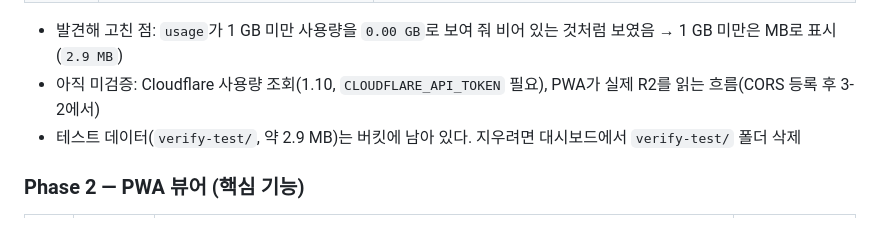
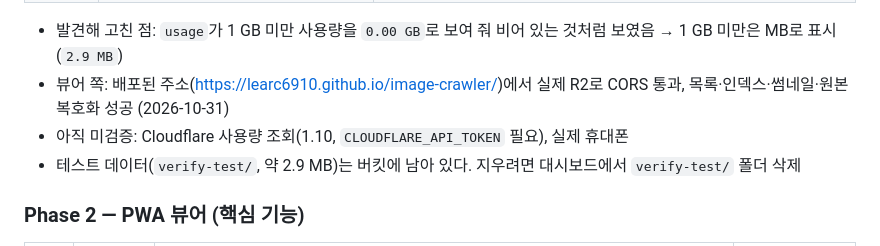
Before and after one commit to LeArc6910/image-crawler, a Markdown page: docs/DEVELOPMENT_PLAN.md, the part around the change. Rendered like a GitHub page.

```diff
--- a/docs/DEVELOPMENT_PLAN.md
+++ b/docs/DEVELOPMENT_PLAN.md
@@ -90,7 +90,8 @@ Cloudflare는 R2에 사용 상한을 제공하지 않는다(예산 알림은 이
 | 재복원 | `restore --limit 5` 한 번 더 | 이미 받은 5개는 건너뛰고(`already present 5`) 새로 5개 → 받은 적 있는 파일은 한도에 세지 않음 |
 
 - 발견해 고친 점: `usage`가 1 GB 미만 사용량을 `0.00 GB`로 보여 줘 비어 있는 것처럼 보였음 → 1 GB 미만은 MB로 표시 (`2.9 MB`)
-- 아직 미검증: Cloudflare 사용량 조회(1.10, `CLOUDFLARE_API_TOKEN` 필요), PWA가 실제 R2를 읽는 흐름(CORS 등록 후 3-2에서)
+- 뷰어 쪽: 배포된 주소(https://learc6910.github.io/image-crawler/)에서 실제 R2로 CORS 통과, 목록·인덱스·썸네일·원본 복호화 성공 (2026-10-31)
+- 아직 미검증: Cloudflare 사용량 조회(1.10, `CLOUDFLARE_API_TOKEN` 필요), 실제 휴대폰
 - 테스트 데이터(`verify-test/`, 약 2.9 MB)는 버킷에 남아 있다. 지우려면 대시보드에서 `verify-test/` 폴더 삭제
 
 ### Phase 2 — PWA 뷰어 (핵심 기능)
```
Also changed, not shown: docs/HANDOFF.md (+4 -1 lines).
